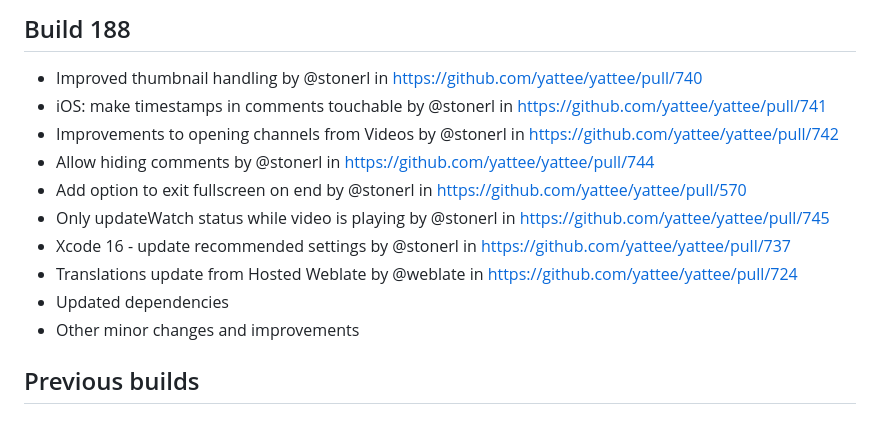
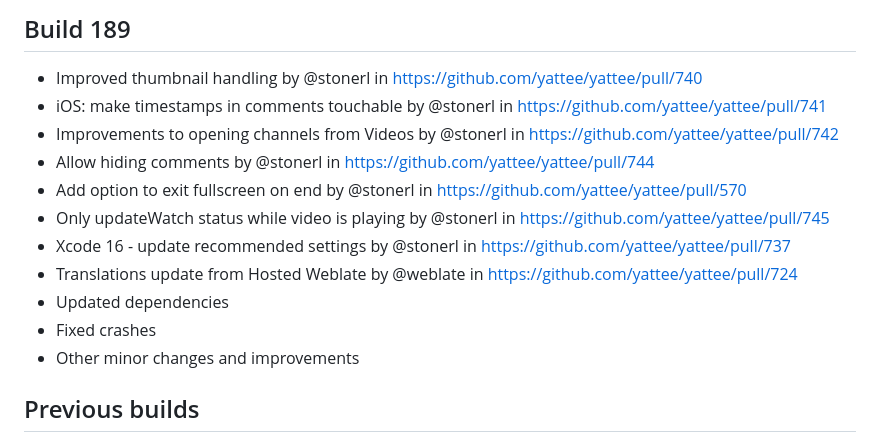
Before and after one commit to yattee/yattee, a Markdown page: CHANGELOG.md, the part around the change. GitHub-like rendering.

Commit message:
Update CHANGELOG

```diff
--- a/CHANGELOG.md
+++ b/CHANGELOG.md
@@ -1,4 +1,4 @@
-## Build 188
+## Build 189
 * Improved thumbnail handling  by @stonerl in https://github.com/yattee/yattee/pull/740
 * iOS: make timestamps in comments touchable by @stonerl in https://github.com/yattee/yattee/pull/741
 * Improvements to opening channels from Videos by @stonerl in https://github.com/yattee/yattee/pull/742
@@ -8,6 +8,7 @@
 * Xcode 16 - update recommended settings  by @stonerl in https://github.com/yattee/yattee/pull/737
 * Translations update from Hosted Weblate by @weblate in https://github.com/yattee/yattee/pull/724
 * Updated dependencies
+* Fixed crashes
 * Other minor changes and improvements
 
 ## Previous builds
```
